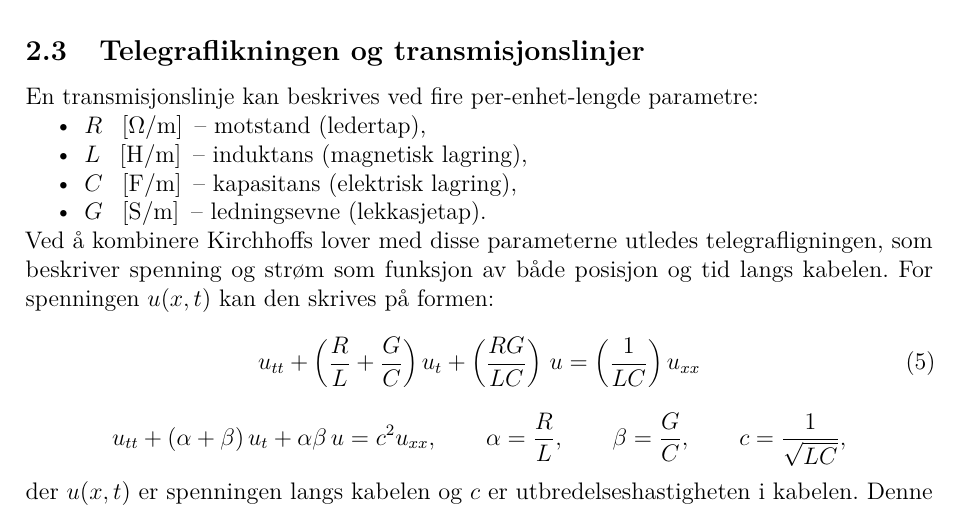
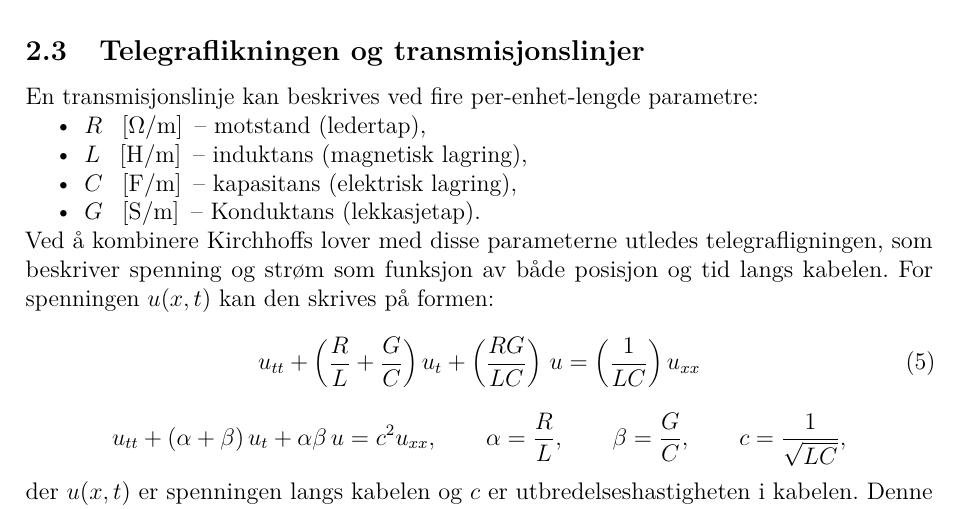
Before and after one commit to Yonatan1717/MM2-telegrafi, a LaTeX document (Lab1/main.tex, which reads Lab1/sections/teori.tex): part of page 7 of 35, cut so that both start at the same text. Compiled offline with pdfLaTeX.

Commit message:
Parametere

```diff
--- a/Lab1/sections/teori.tex
+++ b/Lab1/sections/teori.tex
@@ -60,7 +60,7 @@ En transmisjonslinje kan beskrives ved fire per-enhet-lengde parametre:
     \item $R$ \, [$\Omega$/m] \,-- motstand (ledertap),
     \item $L$ \, [H/m] \,-- induktans (magnetisk lagring),
     \item $C$ \, [F/m] \,-- kapasitans (elektrisk lagring),
-    \item $G$ \, [S/m] \,-- ledningsevne (lekkasjetap).
+    \item $G$ \, [S/m] \,-- Konduktans (lekkasjetap).
 \end{itemize}
 Ved å kombinere Kirchhoffs lover med disse parameterne utledes telegrafligningen, som beskriver spenning og strøm som funksjon av både posisjon og tid langs kabelen. For spenningen $u(x,t)$ kan den skrives på formen:
 \begin{equation}
```
